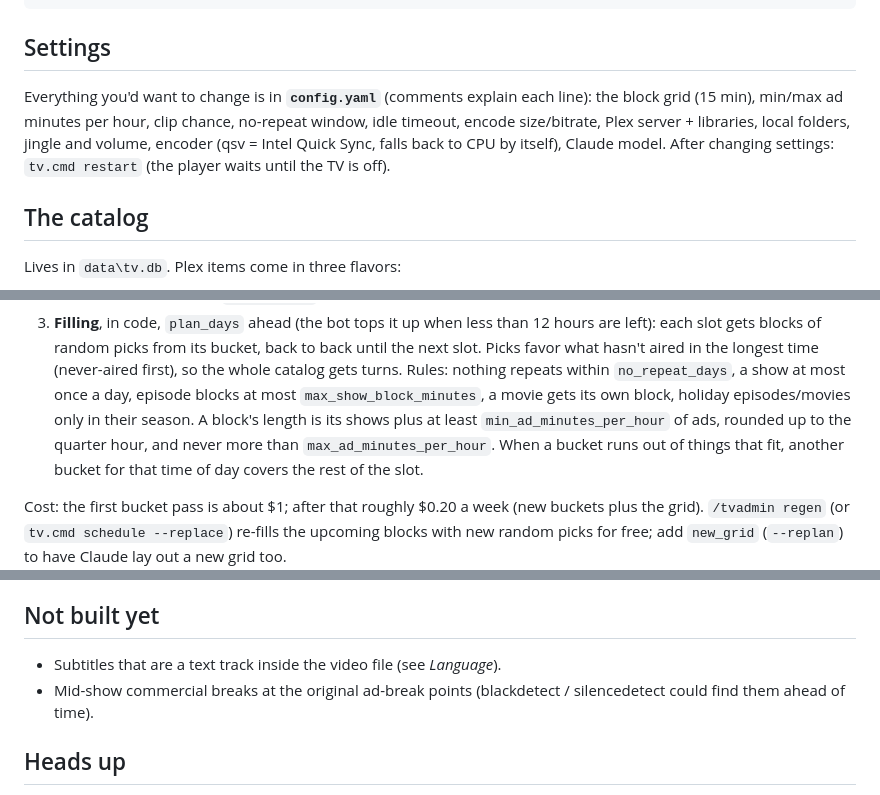
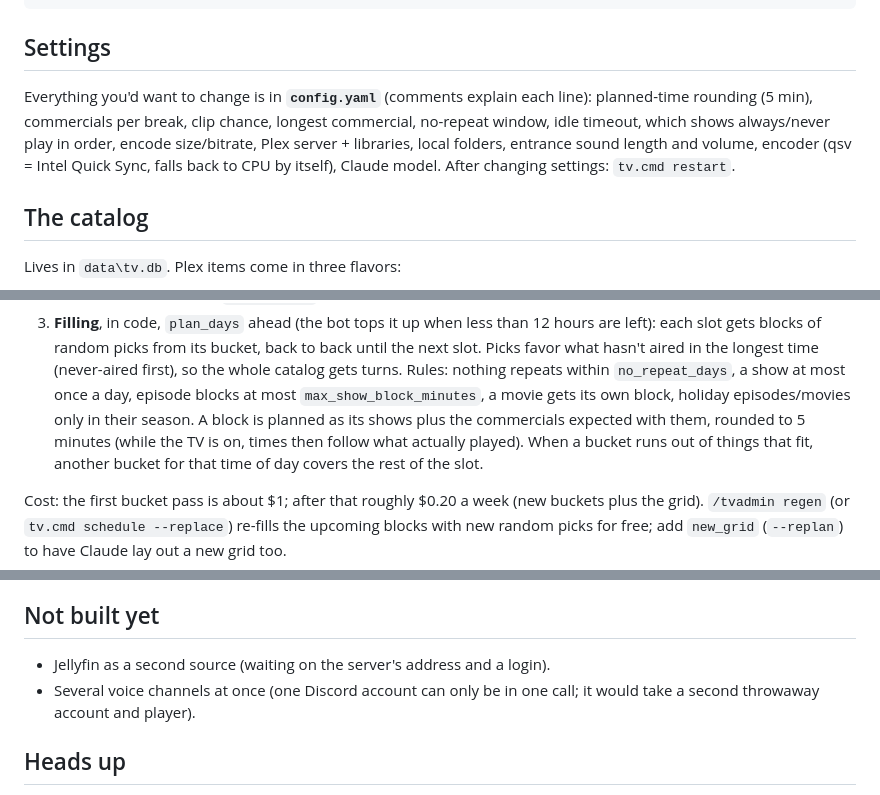
Before and after one commit to florastiel/TVBot, a Markdown page: README.md, 3 parts joined by grey strips. Rendered like a GitHub page.

```diff
--- a/README.md
+++ b/README.md
@@ -112,10 +112,11 @@ tv.cmd playlist --clear              back to the schedule
 ## Settings
 
 Everything you'd want to change is in **`config.yaml`** (comments explain each line):
-the block grid (15 min), min/max ad minutes per hour, clip chance, no-repeat window,
-idle timeout, encode size/bitrate, Plex server + libraries, local folders, jingle and
-volume, encoder (qsv = Intel Quick Sync, falls back to CPU by itself), Claude model.
-After changing settings: `tv.cmd restart` (the player waits until the TV is off).
+planned-time rounding (5 min), commercials per break, clip chance, longest commercial,
+no-repeat window, idle timeout, which shows always/never play in order, encode
+size/bitrate, Plex server + libraries, local folders, entrance sound length and volume,
+encoder (qsv = Intel Quick Sync, falls back to CPU by itself), Claude model.
+After changing settings: `tv.cmd restart`.
 
 ## The catalog
 
@@ -186,9 +187,9 @@ Three layers; Claude never picks individual episodes or movies.
    the next slot. Picks favor what hasn't aired in the longest time (never-aired first),
    so the whole catalog gets turns. Rules: nothing repeats within `no_repeat_days`, a
    show at most once a day, episode blocks at most `max_show_block_minutes`, a movie
-   gets its own block, holiday episodes/movies only in their season. A block's length is
-   its shows plus at least `min_ad_minutes_per_hour` of ads, rounded up to the quarter
-   hour, and never more than `max_ad_minutes_per_hour`. When a bucket runs out of things
+   gets its own block, holiday episodes/movies only in their season. A block is planned
+   as its shows plus the commercials expected with them, rounded to 5 minutes (while the
+   TV is on, times then follow what actually played). When a bucket runs out of things
    that fit, another bucket for that time of day covers the rest of the slot.
 
 Cost: the first bucket pass is about $1; after that roughly $0.20 a week (new buckets
@@ -267,9 +268,9 @@ Adapter" with an error). To enable it:
 
 ## Not built yet
 
-- Subtitles that are a text track inside the video file (see *Language*).
-- Mid-show commercial breaks at the original ad-break points (blackdetect /
-  silencedetect could find them ahead of time).
+- Jellyfin as a second source (waiting on the server's address and a login).
+- Several voice channels at once (one Discord account can only be in one call; it would
+  take a second throwaway account and player).
 
 ## Heads up
 
```
Also changed, not shown: other parts of README.md (+19 -19 lines).
